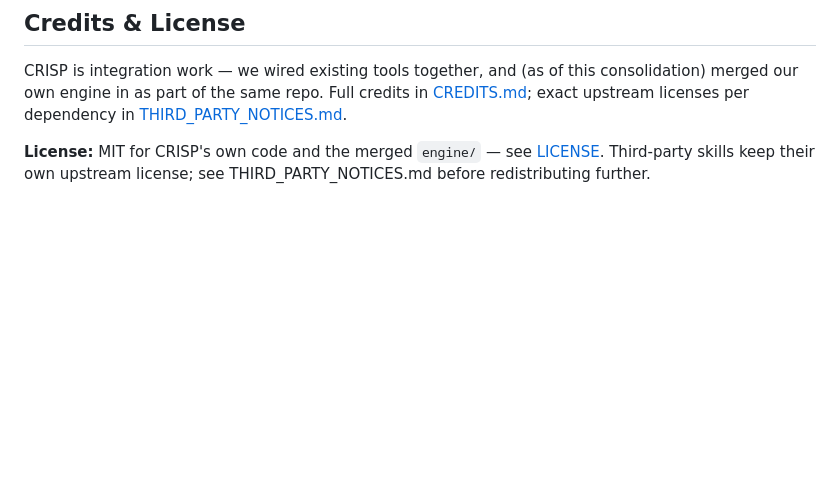
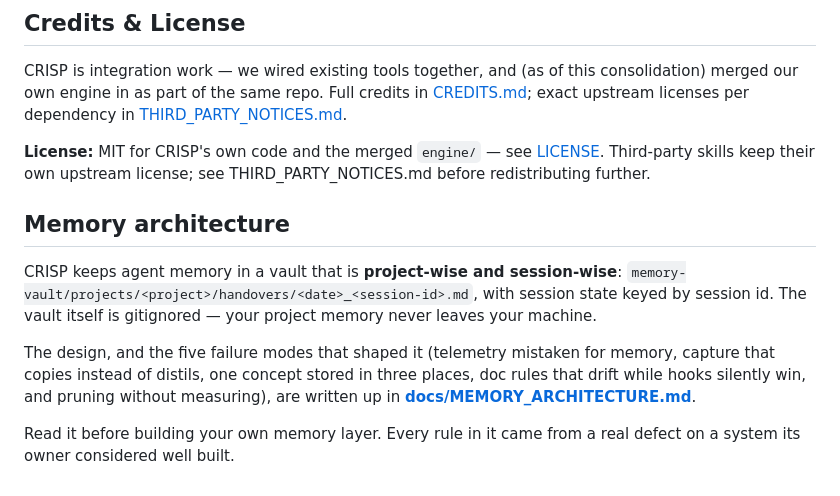
Before and after one commit to mohitgargcanada-max/crisp, a Markdown page: README.md, the part around the change. Rendered like a GitHub page; blank space fills up the shorter version.

```diff
--- a/README.md
+++ b/README.md
@@ -307,3 +307,17 @@ in [CREDITS.md](CREDITS.md); exact upstream licenses per dependency in
 **License:** MIT for CRISP's own code and the merged `engine/` — see
 [LICENSE](LICENSE). Third-party skills keep their own upstream license; see
 THIRD_PARTY_NOTICES.md before redistributing further.
+
+## Memory architecture
+
+CRISP keeps agent memory in a vault that is **project-wise and session-wise**:
+`memory-vault/projects/<project>/handovers/<date>_<session-id>.md`, with session state keyed by
+session id. The vault itself is gitignored — your project memory never leaves your machine.
+
+The design, and the five failure modes that shaped it (telemetry mistaken for memory, capture
+that copies instead of distils, one concept stored in three places, doc rules that drift while
+hooks silently win, and pruning without measuring), are written up in
+**[docs/MEMORY_ARCHITECTURE.md](docs/MEMORY_ARCHITECTURE.md)**.
+
+Read it before building your own memory layer. Every rule in it came from a real defect on a
+system its owner considered well built.
```
Also changed, not shown: docs/MEMORY_ARCHITECTURE.md (added, +193 -0 lines).
